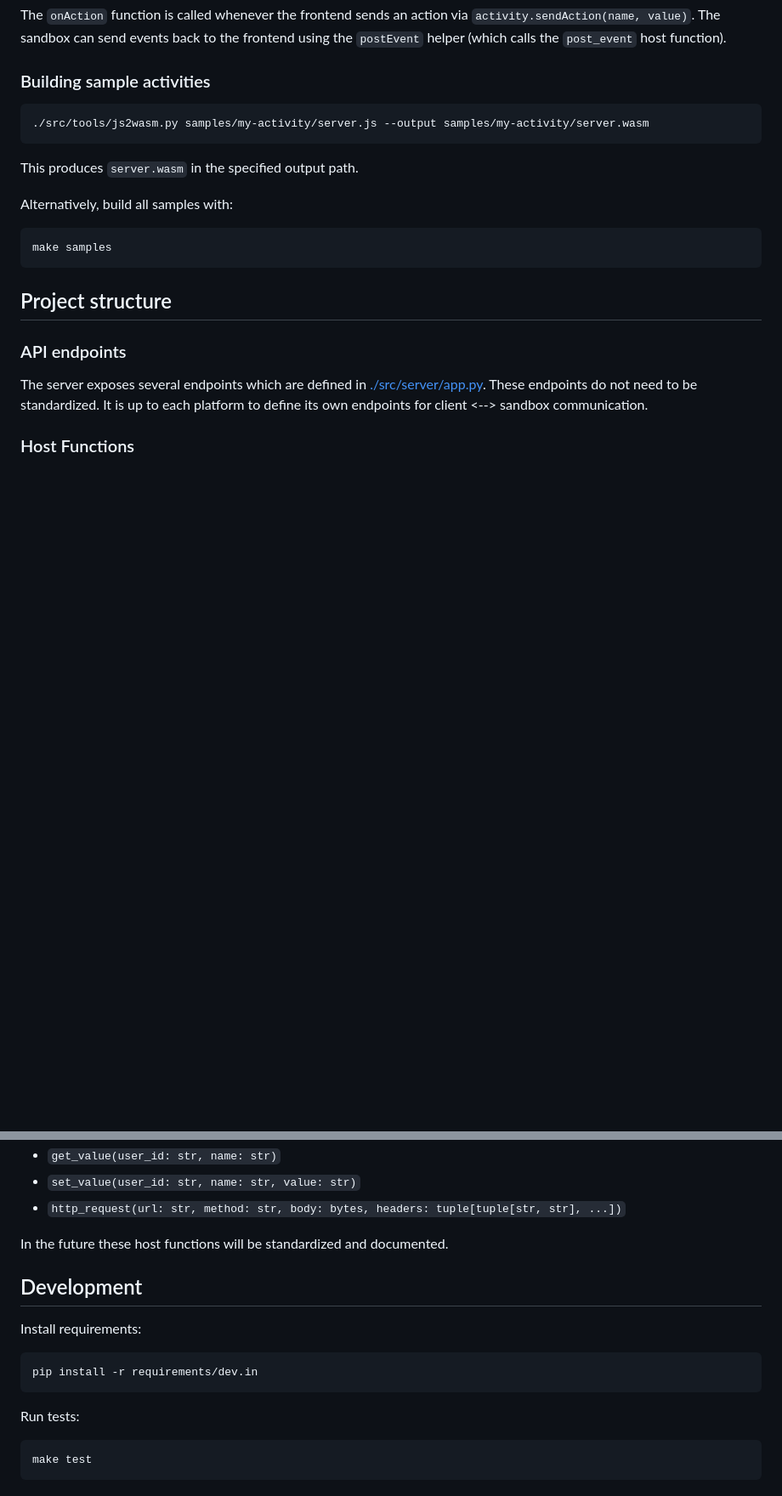
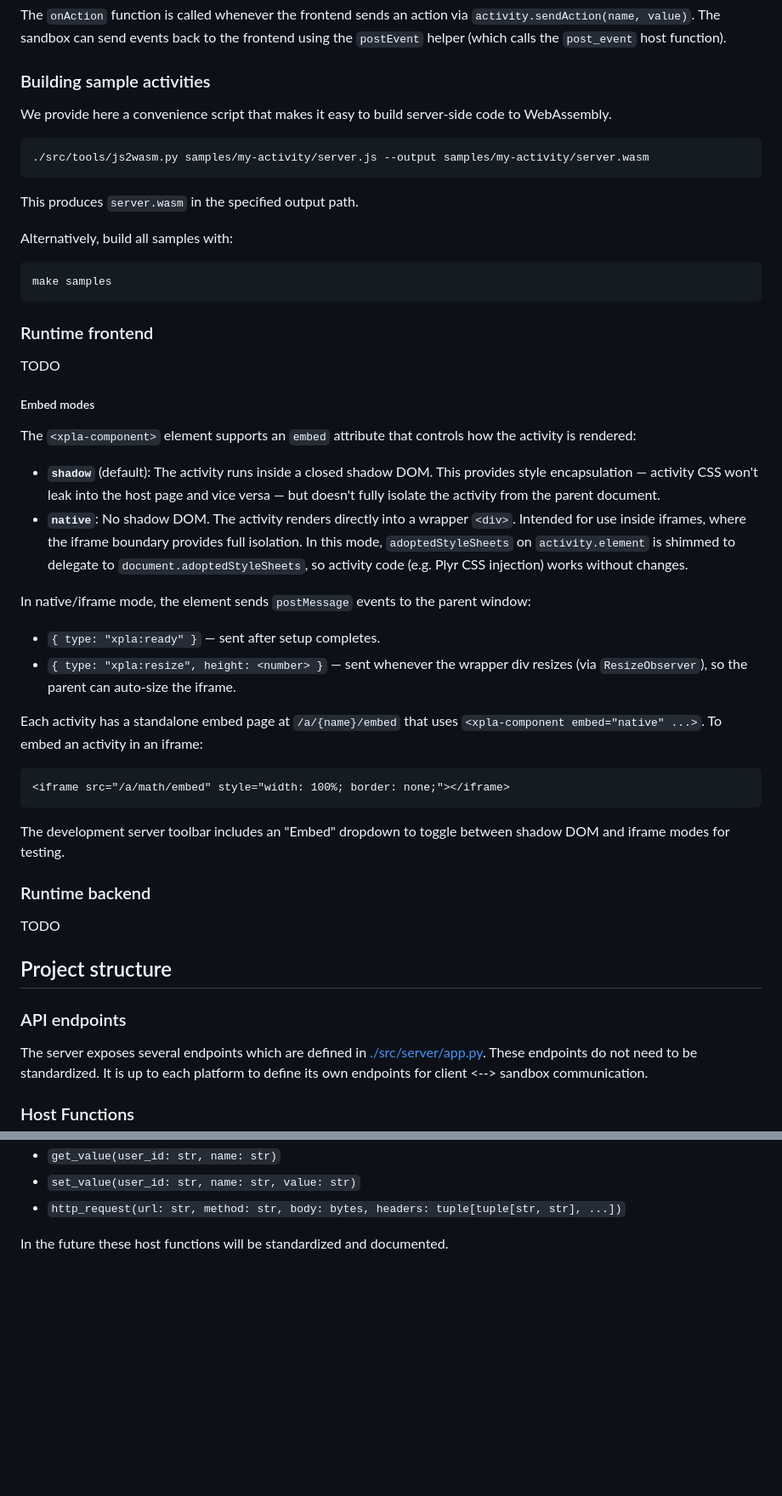
Before and after one commit to edly-io/xpla, a Markdown page: README.md, 2 parts joined by grey strips. Shown at 85% size. GitHub-like rendering; blank space fills up the shorter version.

````diff
--- a/README.md
+++ b/README.md
@@ -278,6 +295,8 @@ The `onAction` function is called whenever the frontend sends an action via `act
 
 ### Building sample activities
 
+We provide here a convenience script that makes it easy to build server-side code to WebAssembly.
+
 ```bash
 ./src/tools/js2wasm.py samples/my-activity/server.js --output samples/my-activity/server.wasm
 ```
@@ -287,6 +306,35 @@ This produces `server.wasm` in the specified output path.
 Alternatively, build all samples with:
 
     make samples
+
+### Runtime frontend
+
+TODO
+
+##### Embed modes
+
+The `<xpla-component>` element supports an `embed` attribute that controls how the activity is rendered:
+
+- **`shadow`** (default): The activity runs inside a closed shadow DOM. This provides style encapsulation — activity CSS won't leak into the host page and vice versa — but doesn't fully isolate the activity from the parent document.
+- **`native`**: No shadow DOM. The activity renders directly into a wrapper `<div>`. Intended for use inside iframes, where the iframe boundary provides full isolation. In this mode, `adoptedStyleSheets` on `activity.element` is shimmed to delegate to `document.adoptedStyleSheets`, so activity code (e.g. Plyr CSS injection) works without changes.
+
+In native/iframe mode, the element sends `postMessage` events to the parent window:
+
+- `{ type: "xpla:ready" }` — sent after setup completes.
+- `{ type: "xpla:resize", height: <number> }` — sent whenever the wrapper div resizes (via `ResizeObserver`), so the parent can auto-size the iframe.
+
+Each activity has a standalone embed page at `/a/{name}/embed` that uses `<xpla-component embed="native" ...>`. To embed an activity in an iframe:
+
+```html
+<iframe src="/a/math/embed" style="width: 100%; border: none;"></iframe>
+```
+
+The development server toolbar includes an "Embed" dropdown to toggle between shadow DOM and iframe modes for testing.
+
+
+### Runtime backend
+
+TODO
 
 ## Project structure
 
@@ -308,13 +356,3 @@ Plugins can call host functions which are defined in [`src/server/activities/con
 - `http_request(url: str, method: str, body: bytes, headers: tuple[tuple[str, str], ...])`
 
 In the future these host functions will be standardized and documented.
-
-## Development
-
-Install requirements:
-
-    pip install -r requirements/dev.in
-
-Run tests:
-
-    make test
````
Also changed, not shown: other parts of README.md (+44 -27 lines).
